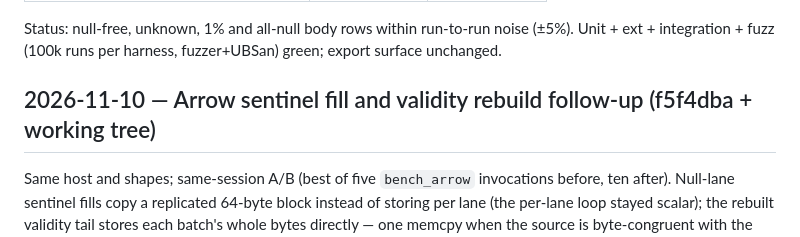
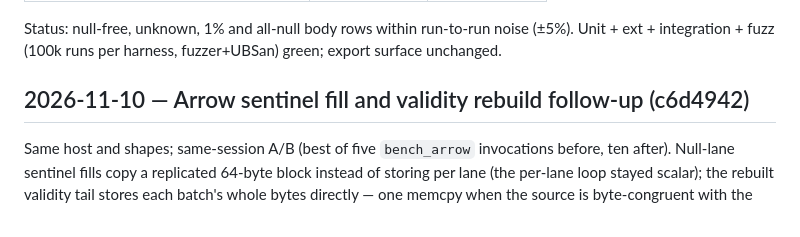
Before and after one commit to shikokuchuo/libmizu, a Markdown page: bench/notes.md, the part around the change. Drawn GitHub-style.

Commit message:
Record the commit for the Arrow fill bench notes

```diff
--- a/bench/notes.md
+++ b/bench/notes.md
@@ -209,7 +209,7 @@ Status: null-free, unknown, 1% and all-null body rows within run-to-run
 noise (±5%). Unit + ext + integration + fuzz (100k runs per harness,
 fuzzer+UBSan) green; export surface unchanged.
 
-## 2026-11-10 — Arrow sentinel fill and validity rebuild follow-up (f5f4dba + working tree)
+## 2026-11-10 — Arrow sentinel fill and validity rebuild follow-up (c6d4942)
 
 Same host and shapes; same-session A/B (best of five `bench_arrow`
 invocations before, ten after). Null-lane sentinel fills copy a replicated
```
